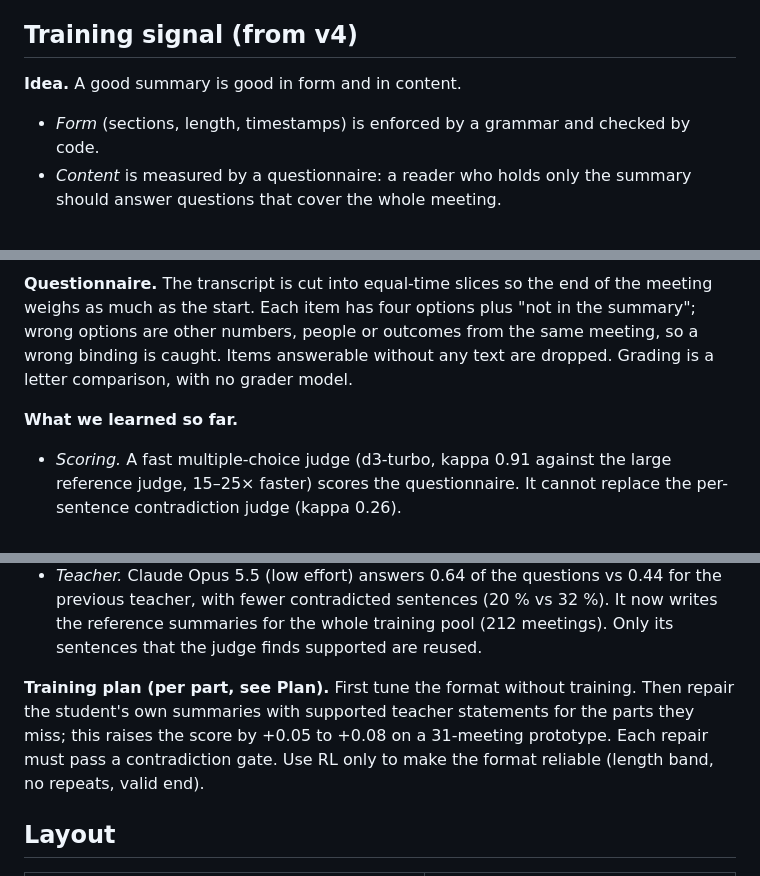
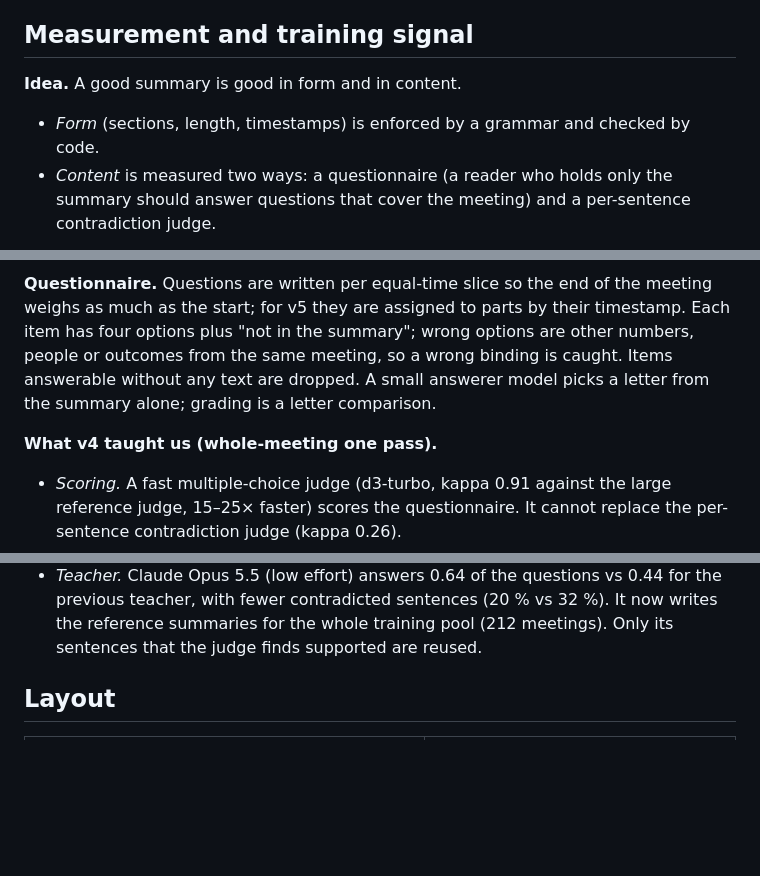
Before and after one commit to vieenrose/meeting-summarizer, a Markdown page: README.md, 3 parts joined by grey strips. GitHub-like rendering; blank space fills up the shorter version.

Commit message:
README: measurement and training-signal section redrawn for v5 (per part, repair + contradiction DPO)
Co-Authored-By: Claude Fable 5.2 <noreply@anthropic.com>

````diff
--- a/README.md
+++ b/README.md
@@ -55,12 +55,12 @@ Known limitation: there is no dense 2 h development set; the dense sets are 0.5
 - **Repaired targets, whole-meeting version** (1,222 pairs): supported coverage rises from 0.59 to 0.86 on financial talks, 0.78 to 0.92 and 0.77 to 0.95 on multi-speaker sets, 0.23 to 0.43 on legislative sessions. First contradiction gate (financial talks): 3 % of sentences contradicted.
 - **Open:** at N = 12k the questionnaire is thin per part on legislative sessions (25 of 347 parts have no question); more questions are needed there.
 
-## Training signal (from v4)
+## Measurement and training signal
 
 **Idea.** A good summary is good in form and in content.
 
 - *Form* (sections, length, timestamps) is enforced by a grammar and checked by code.
-- *Content* is measured by a questionnaire: a reader who holds only the summary should answer questions that cover the whole meeting.
+- *Content* is measured two ways: a questionnaire (a reader who holds only the summary should answer questions that cover the meeting) and a per-sentence contradiction judge.
 
 ```mermaid
 flowchart TD
@@ -91,16 +95,14 @@ flowchart TD
 ```
 
-**Questionnaire.** The transcript is cut into equal-time slices so the end of the meeting weighs as much as the start. Each item has four options plus "not in the summary"; wrong options are other numbers, people or outcomes from the same meeting, so a wrong binding is caught. Items answerable without any text are dropped. Grading is a letter comparison, with no grader model.
+**Questionnaire.** Questions are written per equal-time slice so the end of the meeting weighs as much as the start; for v5 they are assigned to parts by their timestamp. Each item has four options plus "not in the summary"; wrong options are other numbers, people or outcomes from the same meeting, so a wrong binding is caught. Items answerable without any text are dropped. A small answerer model picks a letter from the summary alone; grading is a letter comparison.
 
-**What we learned so far.**
+**What v4 taught us (whole-meeting one pass).**
 
 - *Scoring.* A fast multiple-choice judge (d3-turbo, kappa 0.91 against the large reference judge, 15–25× faster) scores the questionnaire. It cannot replace the per-sentence contradiction judge (kappa 0.26).
 - *Pair labels are noisy.* With ~17 questions per meeting, the best of 8 samples wins mostly by question-draw luck: held-out gain is only +0.02–0.05. A DPO round on such pairs was null on 4 seeds.
 - *Coverage is the driver.* An item is answered 63–70 % of the time when the summary cites a moment within 2 minutes of it, and 9–17 % otherwise. Bolt puts 65 % of its citations in the first third of long sessions (position bias).
 - *Length alone is not a lever.* For the sub-4B student, shorter budgets cost −0.04 to −0.05 and longer ones gain at most +0.04; spreading citations by prompt lost 0.07–0.19. Giving it the right facts (oracle) gains +0.2 to +0.3 at equal length: fact selection is the gap.
 - *Teacher.* Claude Opus 5.5 (low effort) answers 0.64 of the questions vs 0.44 for the previous teacher, with fewer contradicted sentences (20 % vs 32 %). It now writes the reference summaries for the whole training pool (212 meetings). Only its sentences that the judge finds supported are reused.
-
-**Training plan (per part, see Plan).** First tune the format without training. Then repair the student's own summaries with supported teacher statements for the parts they miss; this raises the score by +0.05 to +0.08 on a 31-meeting prototype. Each repair must pass a contradiction gate. Use RL only to make the format reliable (length band, no repeats, valid end).
 
 ## Layout
 
````
Also changed, not shown: other parts of README.md (+18 -14 lines).
